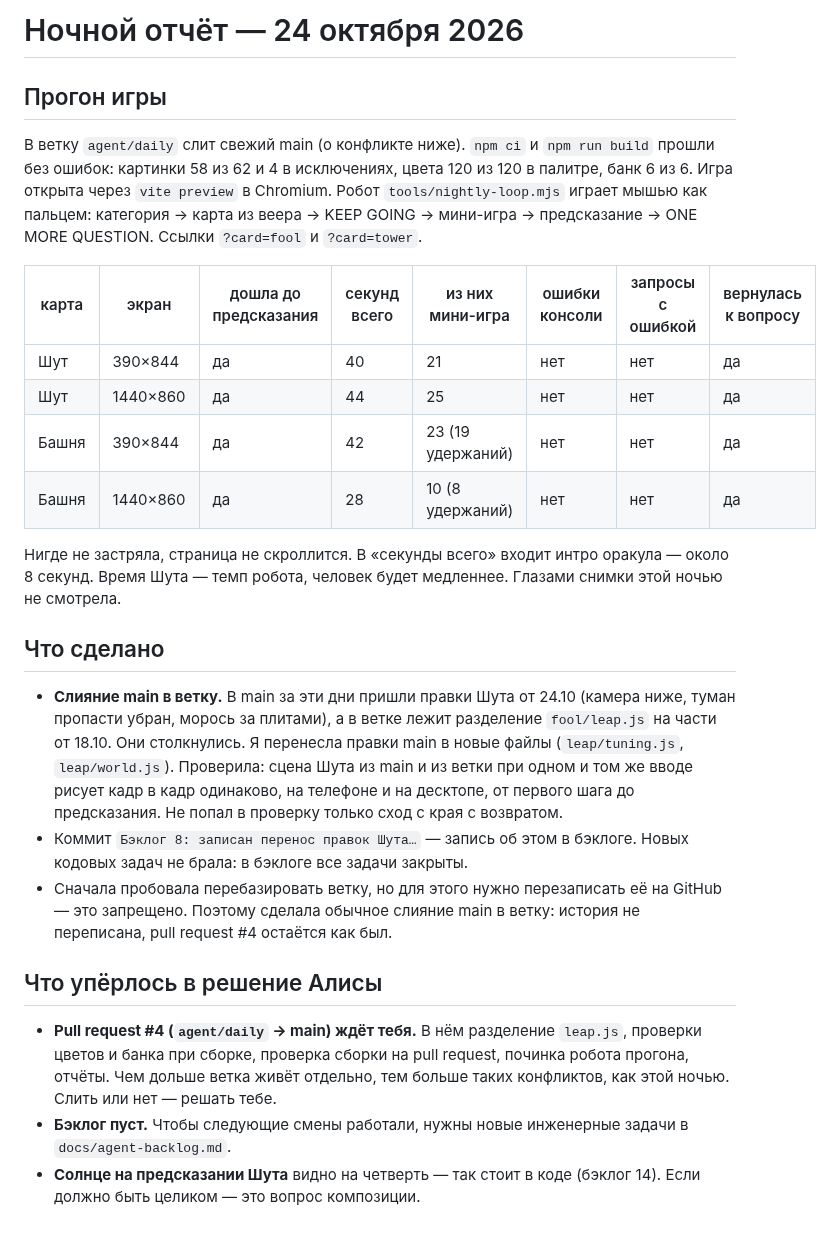
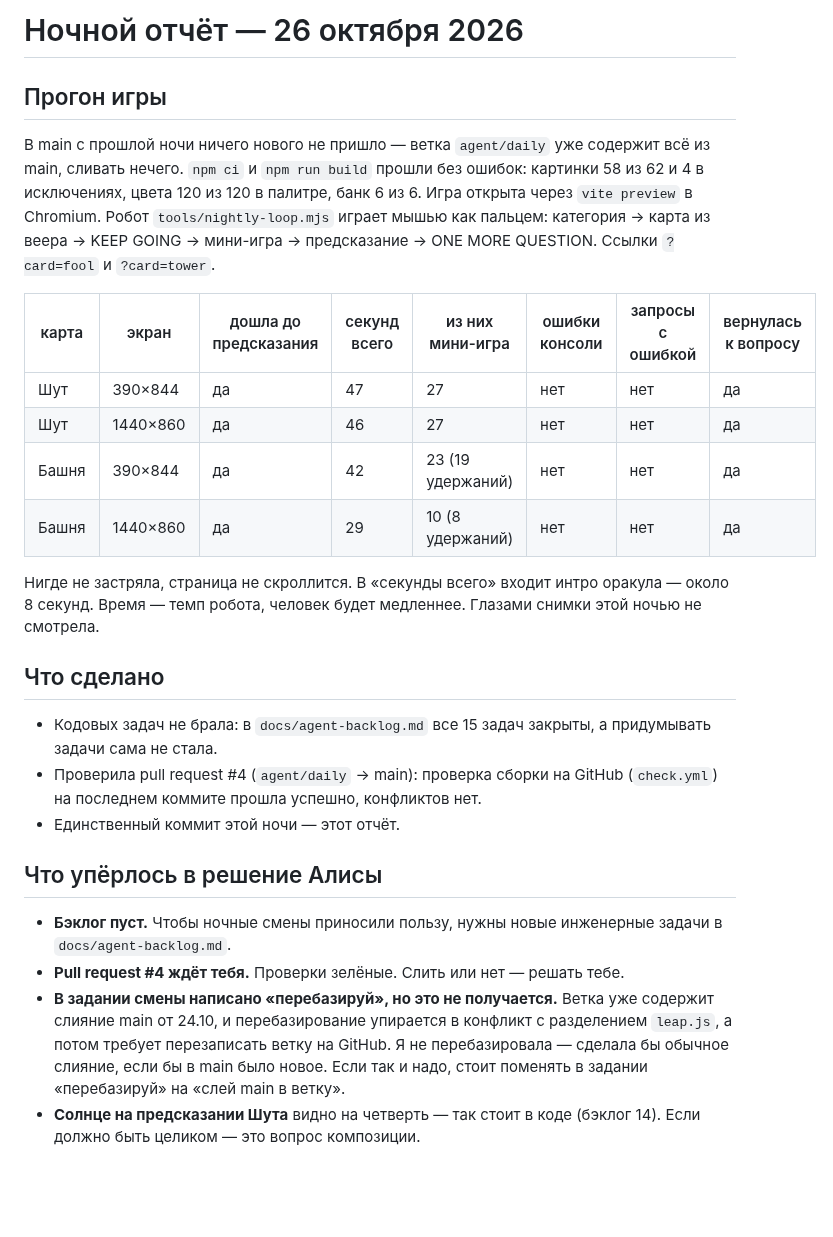
Before and after one commit to thefreshdrink/game, a Markdown page: docs/nightly-report.md, the part around the change. GitHub-like rendering; blank space fills up the shorter version.

Commit message:
Ночной отчёт 26.10: прогон 4/4, бэклог пуст
Co-Authored-By: Claude Opus 5.5 <noreply@anthropic.com>
Claude-Session: https://claude.ai/code/session_01FPp3qXFUTzuFmzvZpYkrbf

```diff
--- a/docs/nightly-report.md
+++ b/docs/nightly-report.md
@@ -1,49 +1,45 @@
-# Ночной отчёт — 24 октября 2026
+# Ночной отчёт — 26 октября 2026
 
 ## Прогон игры
 
-В ветку `agent/daily` слит свежий main (о конфликте ниже).
-`npm ci` и `npm run build` прошли без ошибок: картинки 58 из 62 и 4 в
-исключениях, цвета 120 из 120 в палитре, банк 6 из 6. Игра открыта через
-`vite preview` в Chromium. Робот `tools/nightly-loop.mjs` играет мышью как
-пальцем: категория → карта из веера → KEEP GOING → мини-игра → предсказание
-→ ONE MORE QUESTION. Ссылки `?card=fool` и `?card=tower`.
+В main с прошлой ночи ничего нового не пришло — ветка `agent/daily` уже
+содержит всё из main, сливать нечего. `npm ci` и `npm run build` прошли без
+ошибок: картинки 58 из 62 и 4 в исключениях, цвета 120 из 120 в палитре,
+банк 6 из 6. Игра открыта через `vite preview` в Chromium. Робот
+`tools/nightly-loop.mjs` играет мышью как пальцем: категория → карта из
+веера → KEEP GOING → мини-игра → предсказание → ONE MORE QUESTION. Ссылки
+`?card=fool` и `?card=tower`.
 
 | карта | экран | дошла до предсказания | секунд всего | из них мини-игра | ошибки консоли | запросы с ошибкой | вернулась к вопросу |
 |---|---|---|---|---|---|---|---|
-| Шут | 390×844 | да | 40 | 21 | нет | нет | да |
-| Шут | 1440×860 | да | 44 | 25 | нет | нет | да |
+| Шут | 390×844 | да | 47 | 27 | нет | нет | да |
+| Шут | 1440×860 | да | 46 | 27 | нет | нет | да |
 | Башня | 390×844 | да | 42 | 23 (19 удержаний) | нет | нет | да |
-| Башня | 1440×860 | да | 28 | 10 (8 удержаний) | нет | нет | да |
+| Башня | 1440×860 | да | 29 | 10 (8 удержаний) | нет | нет | да |
 
 Нигде не застряла, страница не скроллится. В «секунды всего» входит интро
-оракула — около 8 секунд. Время Шута — темп робота, человек будет
-медленнее. Глазами снимки этой ночью не смотрела.
+оракула — около 8 секунд. Время — темп робота, человек будет медленнее.
+Глазами снимки этой ночью не смотрела.
 
 ## Что сделано
 
-- **Слияние main в ветку.** В main за эти дни пришли правки Шута от
-  24.10 (камера ниже, туман пропасти убран, морось за плитами), а в ветке
-  лежит разделение `fool/leap.js` на части от 18.10. Они столкнулись. Я
-  перенесла правки main в новые файлы (`leap/tuning.js`, `leap/world.js`).
-  Проверила: сцена Шута из main и из ветки при одном и том же вводе
-  рисует кадр в кадр одинаково, на телефоне и на десктопе, от первого
-  шага до предсказания. Не попал в проверку только сход с края с
-  возвратом.
-- Коммит `Бэклог 8: записан перенос правок Шута…` — запись об этом в
-  бэклоге. Новых кодовых задач не брала: в бэклоге все задачи закрыты.
-- Сначала пробовала перебазировать ветку, но для этого нужно перезаписать
-  её на GitHub — это запрещено. Поэтому сделала обычное слияние main в
-  ветку: история не переписана, pull request #4 остаётся как был.
+- Кодовых задач не брала: в `docs/agent-backlog.md` все 15 задач закрыты,
+  а придумывать задачи сама не стала.
+- Проверила pull request #4 (`agent/daily` → main): проверка сборки на
+  GitHub (`check.yml`) на последнем коммите прошла успешно, конфликтов нет.
+- Единственный коммит этой ночи — этот отчёт.
 
 ## Что упёрлось в решение Алисы
 
-- **Pull request #4 (`agent/daily` → main) ждёт тебя.** В нём разделение
-  `leap.js`, проверки цветов и банка при сборке, проверка сборки на
-  pull request, починка робота прогона, отчёты. Чем дольше ветка живёт
-  отдельно, тем больше таких конфликтов, как этой ночью. Слить или нет —
-  решать тебе.
-- **Бэклог пуст.** Чтобы следующие смены работали, нужны новые инженерные
-  задачи в `docs/agent-backlog.md`.
+- **Бэклог пуст.** Чтобы ночные смены приносили пользу, нужны новые
+  инженерные задачи в `docs/agent-backlog.md`.
+- **Pull request #4 ждёт тебя.** Проверки зелёные. Слить или нет — решать
+  тебе.
+- **В задании смены написано «перебазируй», но это не получается.** Ветка
+  уже содержит слияние main от 24.10, и перебазирование упирается в
+  конфликт с разделением `leap.js`, а потом требует перезаписать ветку на
+  GitHub. Я не перебазировала — сделала бы обычное слияние, если бы в main
+  было новое. Если так и надо, стоит поменять в задании «перебазируй» на
+  «слей main в ветку».
 - **Солнце на предсказании Шута** видно на четверть — так стоит в коде
   (бэклог 14). Если должно быть целиком — это вопрос композиции.
```
